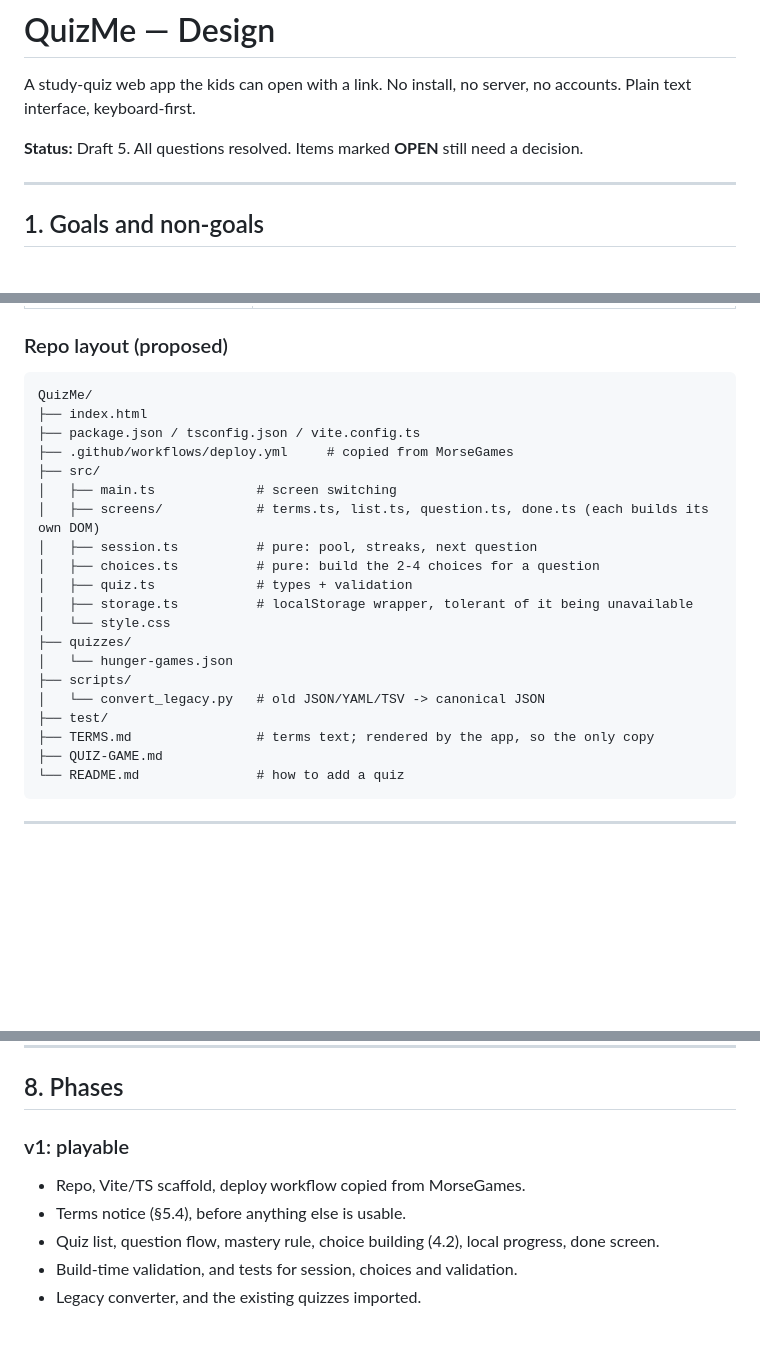
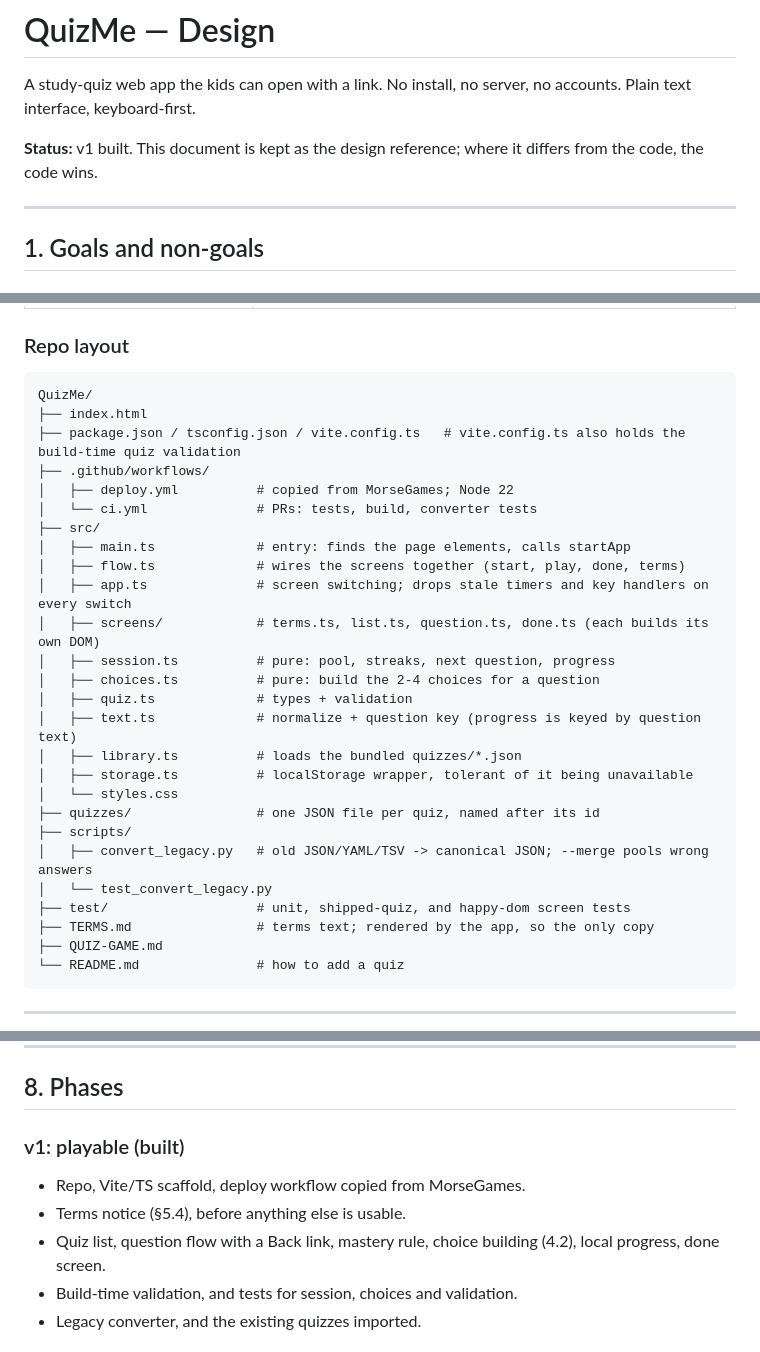
Before and after one commit to jffordem/QuizMe, a Markdown page: QUIZ-GAME.md, 3 parts joined by grey strips. Drawn GitHub-style; blank space fills up the shorter version.

Commit message:
Update design doc to match the built app
Co-Authored-By: Claude Sonnet 5 <noreply@anthropic.com>

````diff
--- a/QUIZ-GAME.md
+++ b/QUIZ-GAME.md
@@ -2,7 +2,7 @@
 
 A study-quiz web app the kids can open with a link. No install, no server, no accounts. Plain text interface, keyboard-first.
 
-**Status:** Draft 5. All questions resolved. Items marked **OPEN** still need a decision.
+**Status:** v1 built. This document is kept as the design reference; where it differs from the code, the code wins.
 
 ---
 
@@ -78,26 +78,32 @@ private repo ──(merge to main)──▶ GitHub Actions ──▶ GitHub Page
 | **TypeScript + Vite, no framework** (MorseGames' approach; it has no UI framework, only TypeScript and Vite) | **Chosen for v1.** Four plain text screens don't need a framework, and the setup is copied from MorseGames. |
 | **React + TypeScript + Vite** | Reasonable, not needed. The app is deliberately plain text, so React's extra UI options go unused, and it adds a dependency and JSX. The pure logic (`session.ts`, `choices.ts`, validation) is framework-independent, so switching later would only rewrite `src/screens/`. Worth choosing up front if you want the practice or expect the UI to grow. |
 
-### Repo layout (proposed)
+### Repo layout
 
 ```
 QuizMe/
 ├── index.html
-├── package.json / tsconfig.json / vite.config.ts
-├── .github/workflows/deploy.yml     # copied from MorseGames
+├── package.json / tsconfig.json / vite.config.ts   # vite.config.ts also holds the build-time quiz validation
+├── .github/workflows/
+│   ├── deploy.yml          # copied from MorseGames; Node 22
+│   └── ci.yml              # PRs: tests, build, converter tests
 ├── src/
-│   ├── main.ts             # screen switching
+│   ├── main.ts             # entry: finds the page elements, calls startApp
+│   ├── flow.ts             # wires the screens together (start, play, done, terms)
+│   ├── app.ts              # screen switching; drops stale timers and key handlers on every switch
 │   ├── screens/            # terms.ts, list.ts, question.ts, done.ts (each builds its own DOM)
-│   ├── session.ts          # pure: pool, streaks, next question
+│   ├── session.ts          # pure: pool, streaks, next question, progress
 │   ├── choices.ts          # pure: build the 2-4 choices for a question
 │   ├── quiz.ts             # types + validation
+│   ├── text.ts             # normalize + question key (progress is keyed by question text)
+│   ├── library.ts          # loads the bundled quizzes/*.json
 │   ├── storage.ts          # localStorage wrapper, tolerant of it being unavailable
-│   └── style.css
-├── quizzes/
-│   └── hunger-games.json
+│   └── styles.css
+├── quizzes/                # one JSON file per quiz, named after its id
 ├── scripts/
-│   └── convert_legacy.py   # old JSON/YAML/TSV -> canonical JSON
-├── test/
+│   ├── convert_legacy.py   # old JSON/YAML/TSV -> canonical JSON; --merge pools wrong answers
+│   └── test_convert_legacy.py
+├── test/                   # unit, shipped-quiz, and happy-dom screen tests
 ├── TERMS.md                # terms text; rendered by the app, so the only copy
 ├── QUIZ-GAME.md
 └── README.md               # how to add a quiz
@@ -270,10 +277,10 @@ Later possibility: the kids write their own quizzes, either as PRs against the r
 
 ## 8. Phases
 
-### v1: playable
+### v1: playable (built)
 - Repo, Vite/TS scaffold, deploy workflow copied from MorseGames.
 - Terms notice (§5.4), before anything else is usable.
-- Quiz list, question flow, mastery rule, choice building (4.2), local progress, done screen.
+- Quiz list, question flow with a Back link, mastery rule, choice building (4.2), local progress, done screen.
 - Build-time validation, and tests for session, choices and validation.
 - Legacy converter, and the existing quizzes imported.
 
````
Also changed, not shown: other parts of QUIZ-GAME.md (+5 -4 lines).
